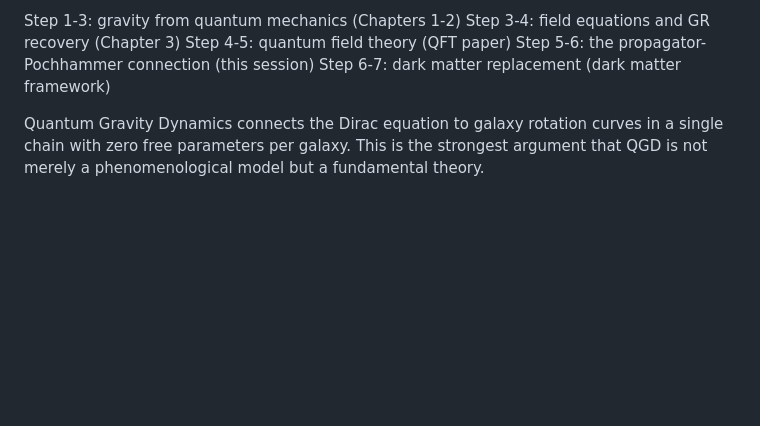
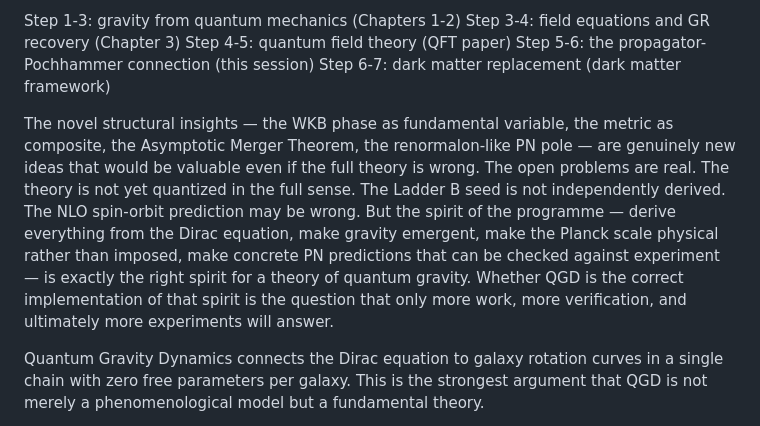
Before and after one commit to matshaba/Quantum-Gravity-Dynamics, a Markdown page: insights-of-QGD.md, the part around one of its changes. Drawn GitHub-style; blank space fills up the shorter version.

```diff
--- a/insights-of-QGD.md
+++ b/insights-of-QGD.md
@@ -252,6 +277,10 @@ Step 4-5: quantum field theory (QFT paper)
 Step 5-6: the propagator-Pochhammer connection (this session)
 Step 6-7: dark matter replacement (dark matter framework)
 
+The novel structural insights — the WKB phase as fundamental variable, the metric as composite, the Asymptotic Merger Theorem, the renormalon-like PN pole — are genuinely new ideas that would be valuable even if the full theory is wrong.
+The open problems are real. The theory is not yet quantized in the full sense. The Ladder B seed is not independently derived. The NLO spin-orbit prediction may be wrong.
+But the spirit of the programme — derive everything from the Dirac equation, make gravity emergent, make the Planck scale physical rather than imposed, make concrete PN predictions that can be checked against experiment — is exactly the right spirit for a theory of quantum gravity. Whether QGD is the correct implementation of that spirit is the question that only more work, more verification, and ultimately more experiments will answer.
+
 Quantum Gravity Dynamics connects the Dirac equation to galaxy rotation curves in a single chain with zero free parameters per galaxy. This is the strongest argument that QGD is not merely a phenomenological model but a fundamental theory.
 
 *Updated after QFT analysis (propagator, UV regulation, double copy) and quantum gravity applications (decoherence, information, inflation, AB phase, WEP, graviton mass) of the QGD framework.*
```
Also changed, not shown: other parts of insights-of-QGD.md (+25 -0 lines).
